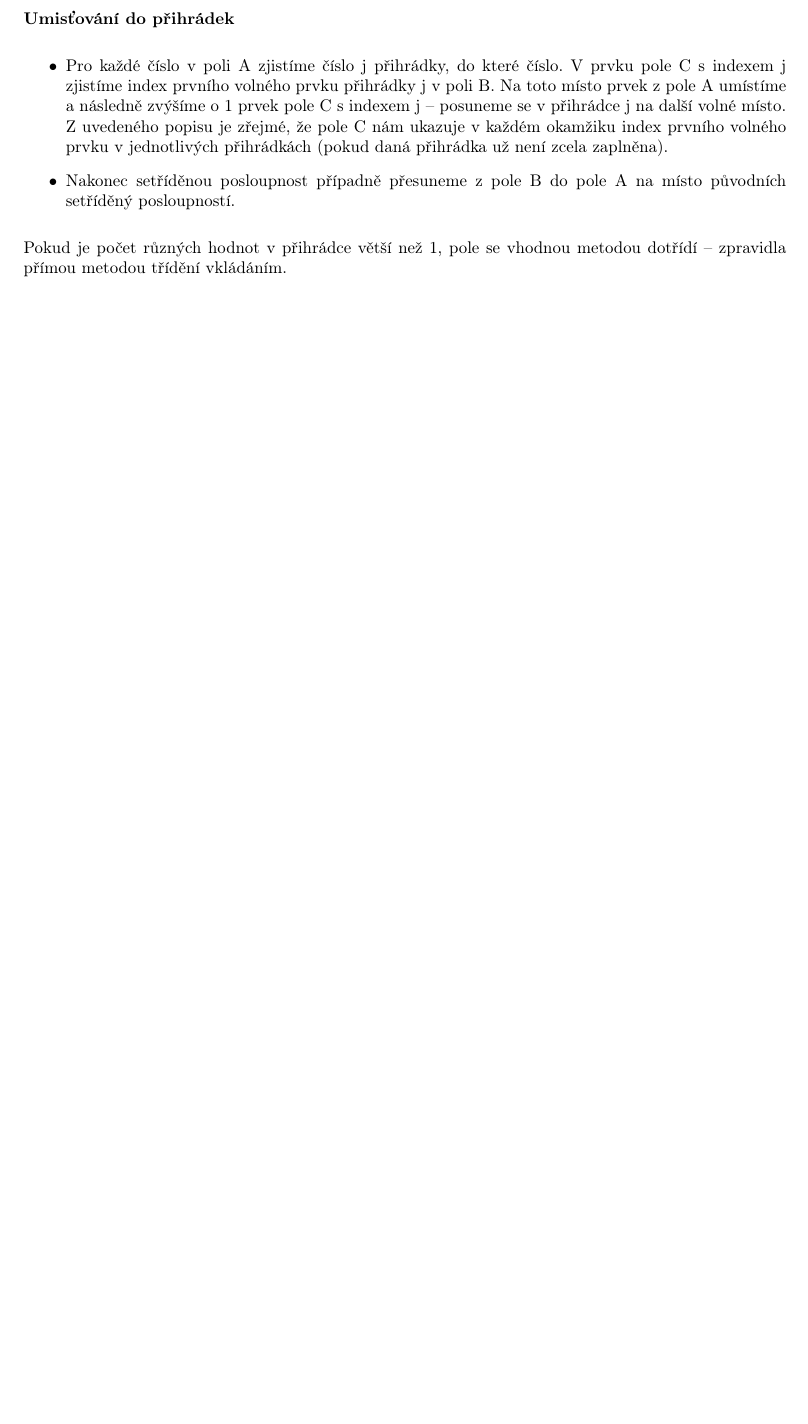
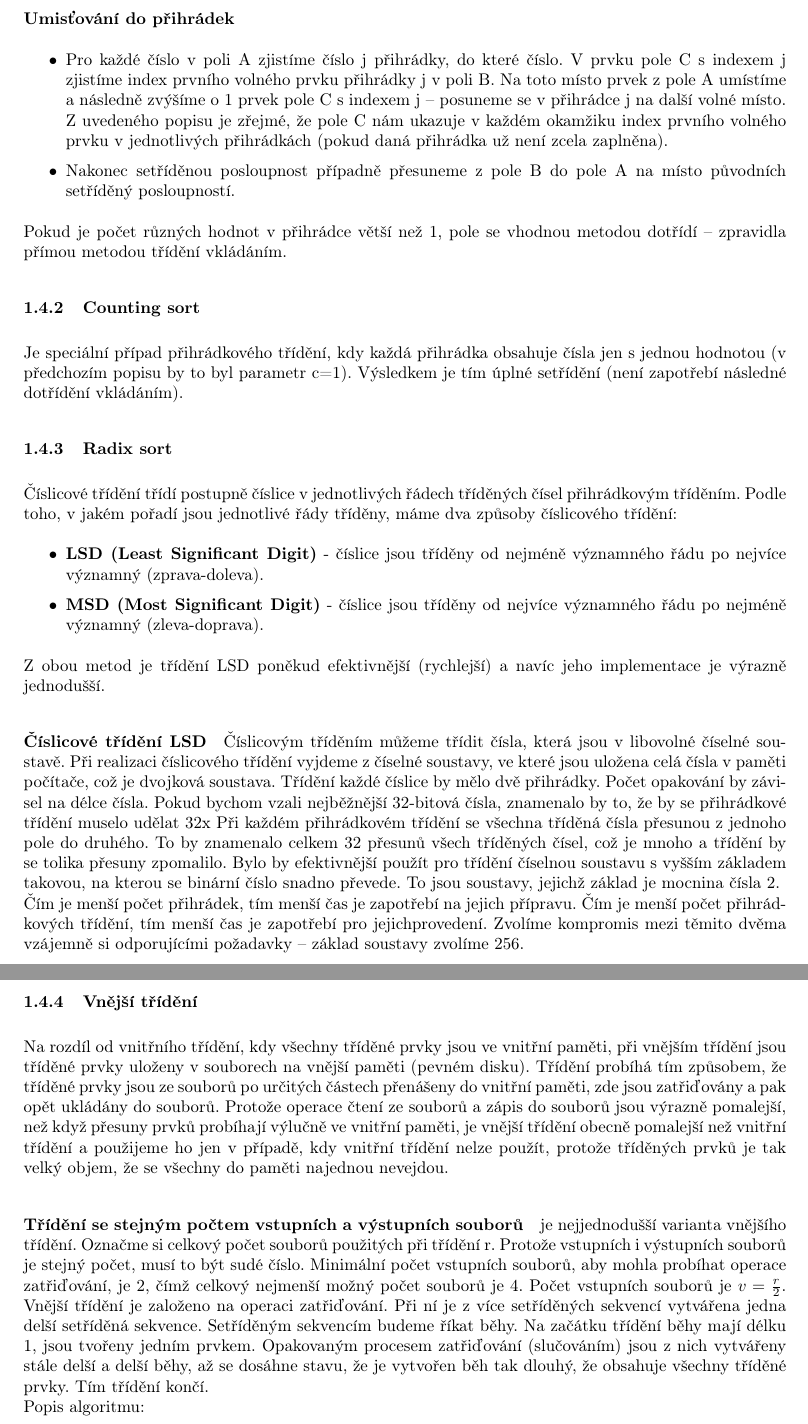
Before and after one commit to FrostyX/statnice-bc, a LaTeX document (3-algoritmizace-a-programovani/3-algoritmizace-a-programovani.tex): part of page 17 of 68 before the commit and two parts of pages 17 and 18 of 69 after it, the two joined at a grey line, cut so that both start at the same text, the shorter picture padded with empty space. Compiled offline with pdfLaTeX.

```diff
--- a/3-algoritmizace-a-programovani/3-algoritmizace-a-programovani.tex
+++ b/3-algoritmizace-a-programovani/3-algoritmizace-a-programovani.tex
@@ -333,6 +333,25 @@
 \end{itemize}
 Pokud je počet různých hodnot v přihrádce větší než 1, pole se vhodnou metodou dotřídí – zpravidla přímou metodou třídění vkládáním.
 
+\subsubsection{Counting sort}
+Je speciální případ přihrádkového třídění, kdy každá přihrádka obsahuje čísla jen s jednou hodnotou (v předchozím popisu by to byl parametr c=1). Výsledkem je tím úplné setřídění (není zapotřebí následné dotřídění vkládáním).
+
+\subsubsection{Radix sort}
+Číslicové třídění třídí postupně číslice v jednotlivých řádech tříděných čísel přihrádkovým tříděním. Podle toho, v jakém pořadí jsou jednotlivé řády tříděny, máme dva způsoby číslicového třídění:
+\begin{itemize}
+	\item \textbf{LSD (Least Significant Digit)} - číslice jsou tříděny od nejméně významného řádu po nejvíce významný (zprava-doleva).
+	\item \textbf{MSD (Most Significant Digit)} - číslice jsou tříděny od nejvíce významného řádu po nejméně významný (zleva-doprava).
+\end{itemize}
+Z obou metod je třídění LSD poněkud efektivnější (rychlejší) a navíc jeho implementace je výrazně jednodušší.
+\paragraph{Číslicové třídění LSD}
+Číslicovým tříděním můžeme třídit čísla, která jsou v libovolné číselné soustavě. Při realizaci číslicového třídění vyjdeme z číselné soustavy, ve které jsou uložena celá čísla v paměti počítače, což je dvojková soustava. Třídění každé číslice by mělo dvě přihrádky. Počet opakování by závisel na délce čísla. Pokud bychom vzali nejběžnější 32-bitová čísla, znamenalo by to, že by se přihrádkové třídění muselo udělat 32x Při každém přihrádkovém třídění se všechna tříděná čísla přesunou z jednoho pole do druhého. To by znamenalo celkem 32 přesunů všech tříděných čísel, což je mnoho a třídění by se tolika přesuny zpomalilo. Bylo by efektivnější použít pro třídění číselnou soustavu s vyšším základem takovou, na kterou se binární číslo snadno převede. To jsou soustavy, jejichž základ je mocnina čísla 2. \\
+Čím je menší počet přihrádek, tím menší čas je zapotřebí na jejich přípravu. Čím je menší počet přihrádkových třídění, tím menší čas je zapotřebí pro jejichprovedení. Zvolíme kompromis mezi těmito dvěma vzájemně si odporujícími požadavky – základ soustavy zvolíme 256.
+
+\subsubsection{Vnější třídění}
+Na rozdíl od vnitřního třídění, kdy všechny tříděné prvky jsou ve vnitřní paměti, při vnějším třídění jsou tříděné prvky uloženy v souborech na vnější paměti (pevném disku). Třídění probíhá tím způsobem, že tříděné prvky jsou ze souborů po určitých částech přenášeny do vnitřní paměti, zde jsou zatřiďovány a pak opět ukládány do souborů. Protože operace čtení ze souborů a zápis do souborů jsou výrazně pomalejší, než když přesuny prvků probíhají výlučně ve vnitřní paměti, je vnější třídění obecně pomalejší než vnitřní třídění a použijeme ho jen v případě, kdy vnitřní třídění nelze použít, protože tříděných prvků je tak velký objem, že se všechny do paměti najednou nevejdou.
+\paragraph{Třídění se stejným počtem vstupních a výstupních souborů} je nejjednodušší varianta vnějšího třídění. Označme si celkový počet souborů použitých při třídění r. Protože vstupních i výstupních souborů je stejný počet, musí to být sudé číslo. Minimální počet vstupních souborů, aby mohla probíhat operace zatřiďování, je 2, čímž celkový nejmenší možný počet souborů je 4. Počet vstupních souborů je $v = \frac{r}{2}$. Vnější třídění je založeno na operaci zatřiďování. Při ní je z více setříděných sekvencí vytvářena jedna delší setříděná sekvence. Setříděným sekvencím budeme říkat běhy. Na začátku třídění běhy mají délku 1, jsou tvořeny jedním prvkem. Opakovaným procesem zatřiďování (slučováním) jsou z nich vytvářeny stále delší a delší běhy, až se dosáhne stavu, že je vytvořen běh tak dlouhý, že obsahuje všechny tříděné prvky. Tím třídění končí. \\
+Popis algoritmu:
+
 
 
 \newpage
```
Also changed, not shown: 3-algoritmizace-a-programovani/3-algoritmizace-a-programovani.tex (4 more changed lines).
